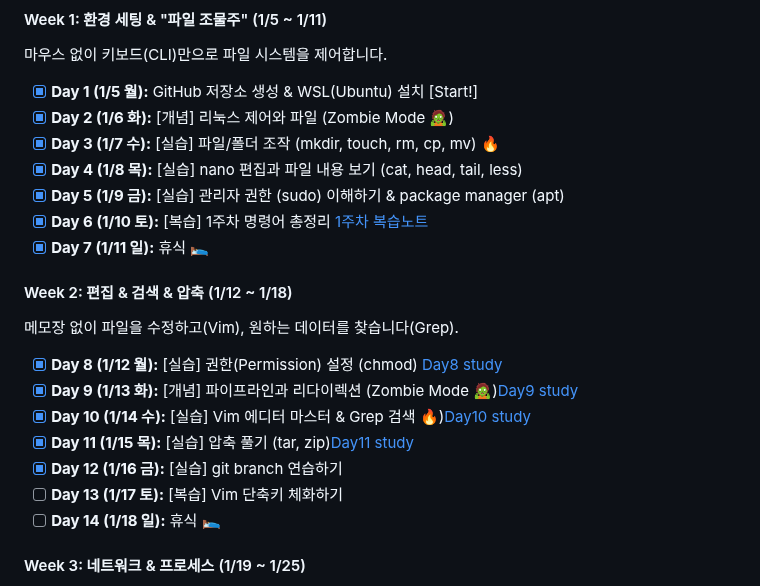
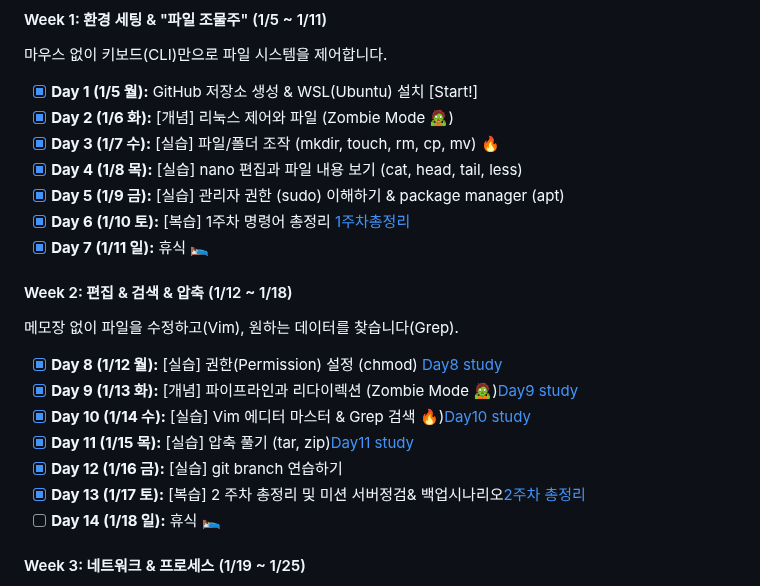
Before and after one commit to bee100793/devops-study, a Markdown page: README.md, the part around the change. GitHub-like rendering.

Commit message:
2주차 총정리

```diff
--- a/README.md
+++ b/README.md
@@ -56,7 +56,7 @@
 - [x] **Day 3 (1/7 수):** [실습] 파일/폴더 조작 (mkdir, touch, rm, cp, mv) 🔥
 - [x] **Day 4 (1/8 목):** [실습] nano 편집과  파일 내용 보기 (cat, head, tail, less)
 - [x] **Day 5 (1/9 금):** [실습] 관리자 권한 (sudo) 이해하기 & package manager (apt)
-- [x] **Day 6 (1/10 토):** [복습] 1주차 명령어 총정리   [1주차 복습노트](docs/week_01_리눅스기본정리.md)
+- [x] **Day 6 (1/10 토):** [복습] 1주차 명령어 총정리   [1주차총정리](docs/week_01_리눅스기본정리.md)
 - [x] **Day 7 (1/11 일):** 휴식 🛌
 
 #### Week 2: 편집 & 검색 & 압축 (1/12 ~ 1/18)
@@ -66,7 +66,7 @@
 - [x] **Day 10 (1/14 수):** [실습] Vim 에디터 마스터 & Grep 검색 🔥)[Day10 study](docs/Day10)
 - [x] **Day 11 (1/15 목):** [실습] 압축 풀기 (tar, zip)[Day11 study](docs/Day11)
 - [x] **Day 12 (1/16 금):** [실습] git branch 연습하기
-- [ ] **Day 13 (1/17 토):** [복습] Vim 단축키 체화하기
+- [x] **Day 13 (1/17 토):** [복습] 2 주차 총정리 및 미션 서버정검& 백업시나리오[2주차 총정리](docs/Week_2_리눅스활용_및_git_branch)
 - [ ] **Day 14 (1/18 일):** 휴식 🛌
 
 #### Week 3: 네트워크 & 프로세스 (1/19 ~ 1/25)
```
